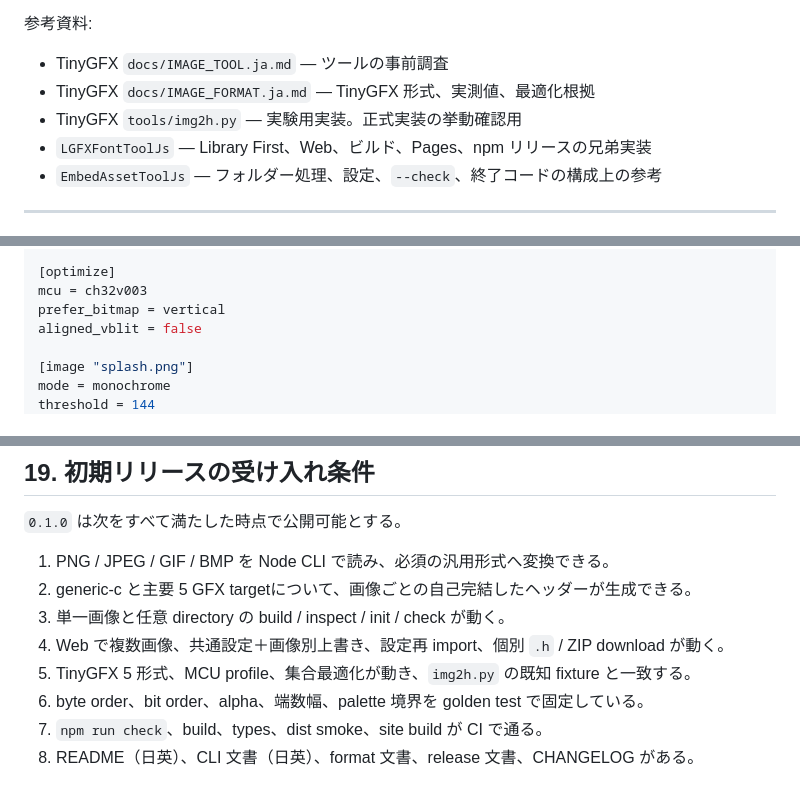
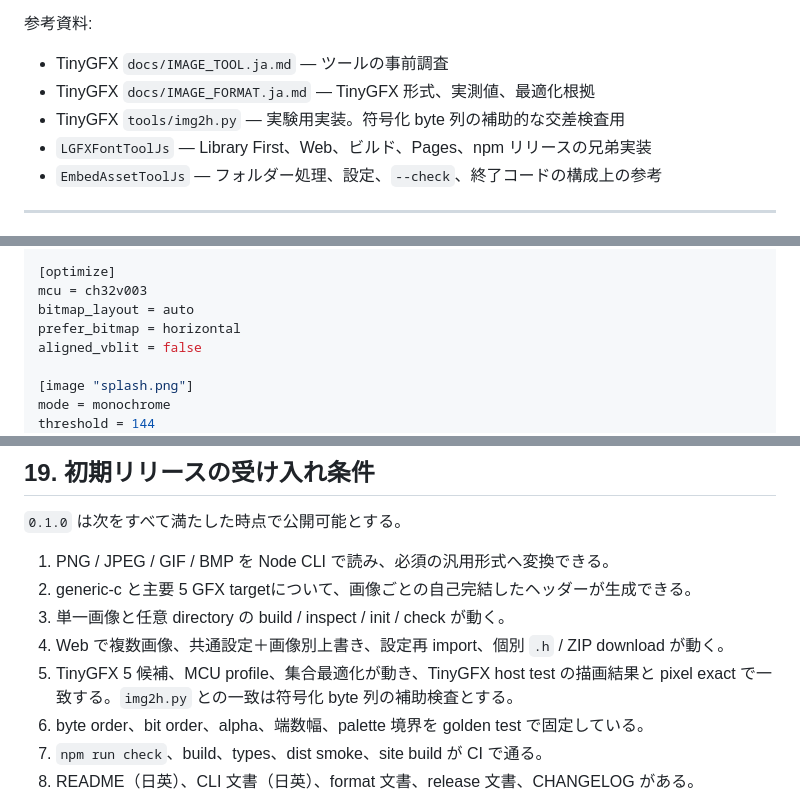
Before and after one commit to tanakamasayuki/GfxImageToolJs, a Markdown page: docs/spec.ja.md, 3 parts joined by grey strips. Rendered like a GitHub page.

```diff
--- a/docs/spec.ja.md
+++ b/docs/spec.ja.md
@@ -9,7 +9,7 @@
 
 - TinyGFX `docs/IMAGE_TOOL.ja.md` — ツールの事前調査
 - TinyGFX `docs/IMAGE_FORMAT.ja.md` — TinyGFX 形式、実測値、最適化根拠
-- TinyGFX `tools/img2h.py` — 実験用実装。正式実装の挙動確認用
+- TinyGFX `tools/img2h.py` — 実験用実装。符号化 byte 列の補助的な交差検査用
 - `LGFXFontToolJs` — Library First、Web、ビルド、Pages、npm リリースの兄弟実装
 - `EmbedAssetToolJs` — フォルダー処理、設定、`--check`、終了コードの構成上の参考
 
@@ -418,7 +472,8 @@ static = true
 
 [optimize]
 mcu = ch32v003
-prefer_bitmap = vertical
+bitmap_layout = auto
+prefer_bitmap = horizontal
 aligned_vblit = false
 
 [image "splash.png"]
@@ -781,7 +841,8 @@ git push --follow-tags
 2. generic-c と主要 5 GFX targetについて、画像ごとの自己完結したヘッダーが生成できる。
 3. 単一画像と任意 directory の build / inspect / init / check が動く。
 4. Web で複数画像、共通設定＋画像別上書き、設定再 import、個別 `.h` / ZIP download が動く。
-5. TinyGFX 5 形式、MCU profile、集合最適化が動き、`img2h.py` の既知 fixture と一致する。
+5. TinyGFX 5 候補、MCU profile、集合最適化が動き、TinyGFX host test の描画結果と
+   pixel exact で一致する。`img2h.py` との一致は符号化 byte 列の補助検査とする。
 6. byte order、bit order、alpha、端数幅、palette 境界を golden test で固定している。
 7. `npm run check`、build、types、dist smoke、site build が CI で通る。
 8. README（日英）、CLI 文書（日英）、format 文書、release 文書、CHANGELOG がある。
```
Also changed, not shown: other parts of docs/spec.ja.md (+63 -4 lines).
